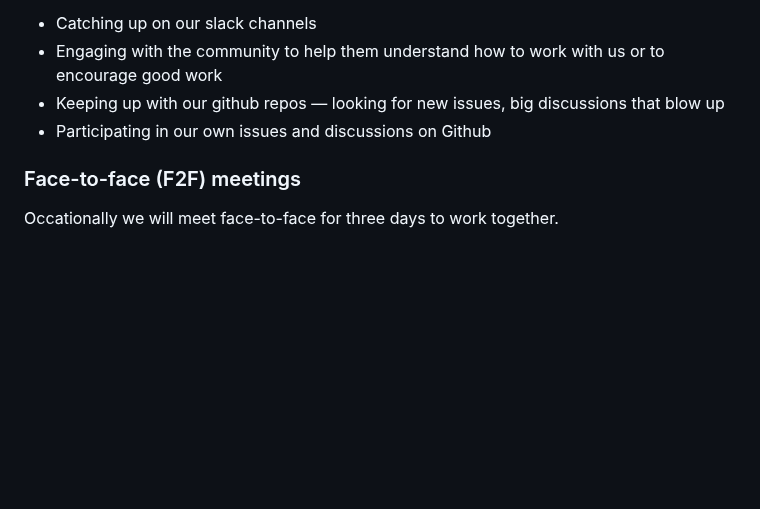
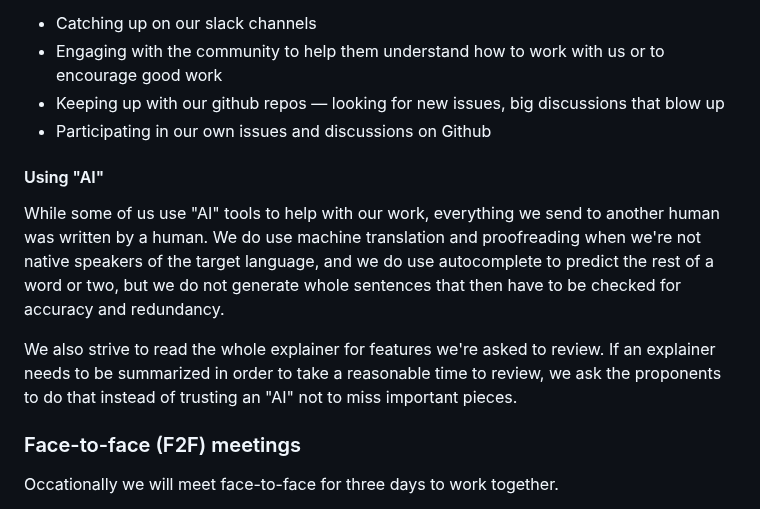
Before and after one commit to w3ctag/process, a Markdown page: guide-for-tag-members.md, the part around the change. Drawn GitHub-style; blank space fills up the shorter version.

Commit message:
Add an AI policy that we don't use AI to generate human-read text or summarize human-written text.
Implements the discussion in
https://github.com/w3ctag/meetings/blob/gh-pages/2025/telcons/08-25-minutes.md#incorrect-claims-in-prompt-api-review.

```diff
--- a/guide-for-tag-members.md
+++ b/guide-for-tag-members.md
@@ -117,6 +117,18 @@ Each of us should allocate some time (at least three hours beyond the meeting ti
 * Keeping up with our github repos — looking for new issues, big discussions that blow up
 * Participating in our own issues and discussions on Github
 
+#### Using "AI"
+
+While some of us use "AI" tools to help with our work,
+everything we send to another human was written by a human.
+We do use machine translation and proofreading when we're not native speakers of the target language,
+and we do use autocomplete to predict the rest of a word or two,
+but we do not generate whole sentences that then have to be checked for accuracy and redundancy.
+
+We also strive to read the whole explainer for features we're asked to review.
+If an explainer needs to be summarized in order to take a reasonable time to review,
+we ask the proponents to do that instead of trusting an "AI" not to miss important pieces.
+
 ### Face-to-face (F2F) meetings
 
 Occationally we will meet face-to-face for three days to work together.
```
